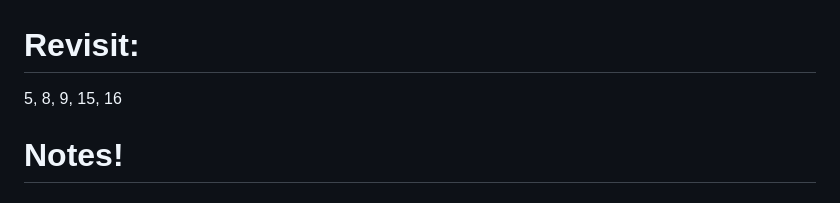
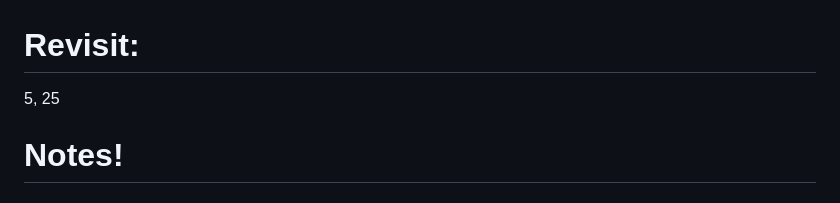
Before and after one commit to mdf53/startup, a Markdown page: notes.md, the part around the change. Rendered like a GitHub page.

```diff
--- a/notes.md
+++ b/notes.md
@@ -1,5 +1,5 @@
 # Revisit:
-5, 8, 9, 15, 16
+5, 25
 # Notes!
 ## Git Basics
 VS Code is has very useful tools to work with GIT. You have to make sure that you have something written in the updates made file for it to commit.
```
